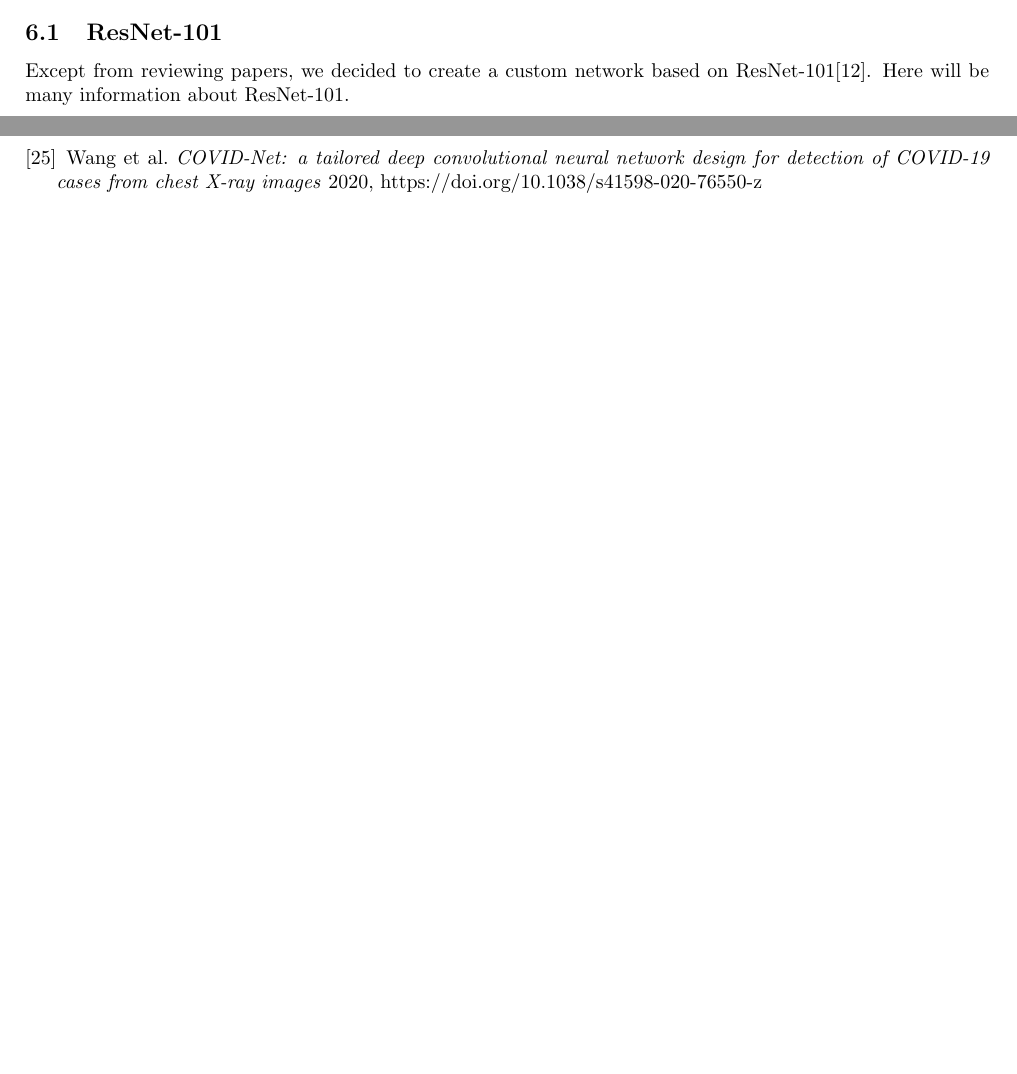
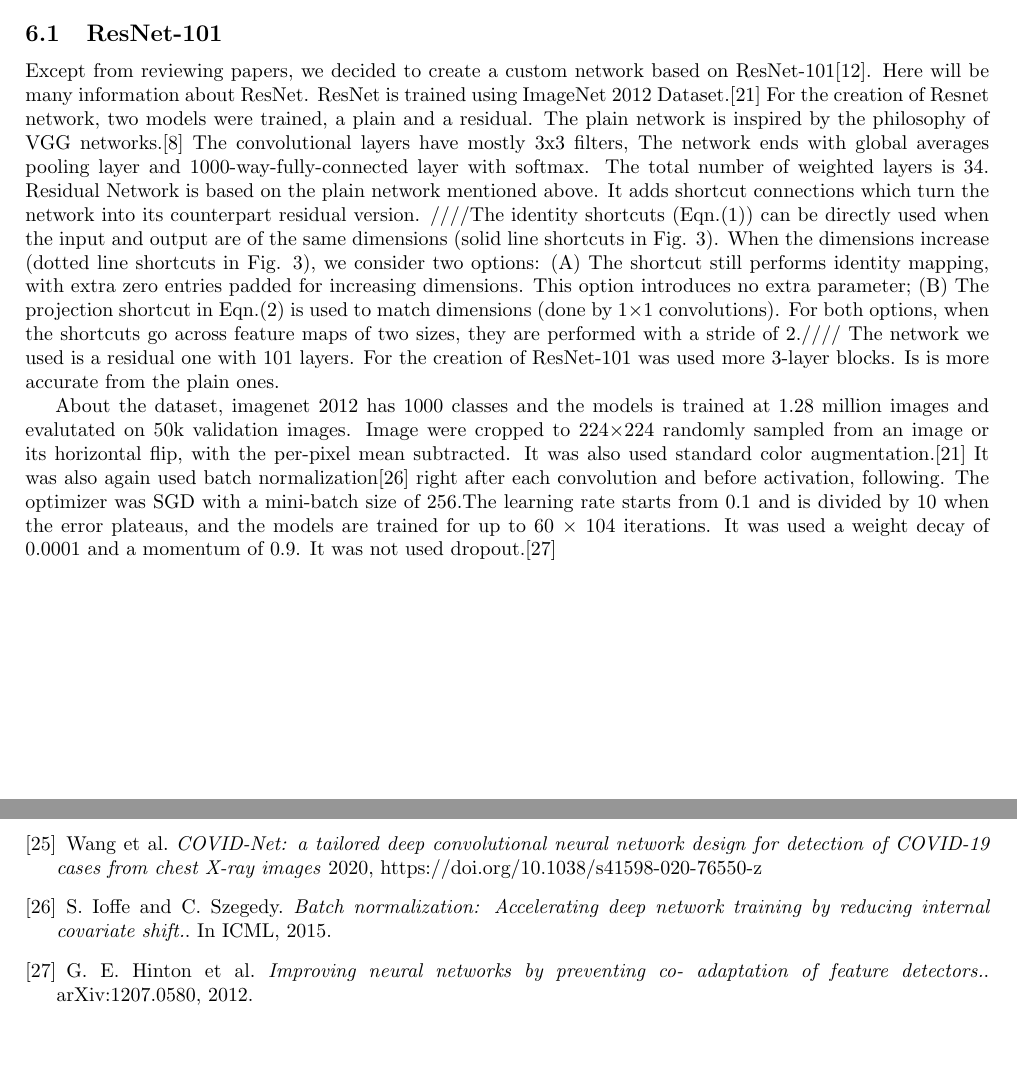
Before and after one commit to Stavrospanakakis/covid-19-diagnosis, a LaTeX document (main.tex): two parts of pages 5 and 7 of 7 before the commit and two parts of pages 5 and 9 of 9 after it, joined at a grey line, cut so that both start at the same text, the shorter picture padded with empty space. Compiled offline with pdfLaTeX.

Commit message:
Add info about resnet and accuracy

```diff
--- a/main.tex
+++ b/main.tex
@@ -124,4 +124,20 @@ This paper has a combination of features extracted from multi-CNN and used the B
 \section{COVnet-101}
 
 \subsection{ResNet-101}
-Except from reviewing papers, we decided to create a custom network based on ResNet-101\cite{resnet}. Here will be many information about ResNet-101.
+Except from reviewing papers, we decided to create a custom network based on ResNet-101\cite{resnet}. Here will be many information about ResNet. ResNet is trained using ImageNet 2012 Dataset.\cite{imagenet} For the creation of Resnet network, two models were trained, a plain and a residual. The plain network is inspired by the philosophy of VGG networks.\cite{vgg} The convolutional layers have mostly 3x3 filters, The network ends with global averages pooling layer and 1000-way-fully-connected layer with softmax. The total number of
+weighted layers is 34. Residual Network is based on the plain network mentioned above. It adds shortcut connections which turn the network into its counterpart residual version. ////The identity
+shortcuts (Eqn.(1)) can be directly used when the input and
+output are of the same dimensions (solid line shortcuts in
+Fig. 3). When the dimensions increase (dotted line shortcuts
+in Fig. 3), we consider two options: (A) The shortcut still
+performs identity mapping, with extra zero entries padded
+for increasing dimensions. This option introduces no extra
+parameter; (B) The projection shortcut in Eqn.(2) is used to
+match dimensions (done by 1×1 convolutions). For both
+options, when the shortcuts go across feature maps of two
+sizes, they are performed with a stride of 2.////
+The network we used is a residual one with 101 layers. For the creation of ResNet-101 was used more 3-layer blocks. Is is more accurate from the plain ones.
+
+
+ About the dataset, imagenet 2012 has 1000 classes and the models is trained at 1.28 million images and evalutated on 50k validation images. Image were cropped to 224×224 randomly sampled from an image or its horizontal flip, with the per-pixel mean subtracted. It was also used standard color augmentation.\cite{imagenet} It was also again used batch normalization\cite{batchnormalization} right after each convolution and before activation, following. The optimizer was SGD with a mini-batch size of 256.The learning rate starts from 0.1 and is divided by 10 when the error plateaus, and the models are trained for up to 60 × 104 iterations. It was
+used a weight decay of 0.0001 and a momentum of 0.9. It was not used dropout.\cite{dropout}
@@ -330,5 +352,18 @@ Available from: https://www.kaggle.com/paultimothymooney/chest-xray-pneumonia.
 Wang et al.
 \textit{COVID-Net: a tailored deep convolutional neural network design for detection of COVID-19 cases from chest X-ray images}
 2020, https://doi.org/10.1038/s41598-020-76550-z
+
+\bibitem{batchnormalization}
+S. Ioffe and C. Szegedy.
+\textit{Batch normalization: Accelerating deep
+network training by reducing internal covariate shift.}.
+In ICML, 2015.
+
+\bibitem{dropout}
+G. E. Hinton et al.
+\textit{Improving neural networks by preventing co-
+adaptation of feature detectors.}.
+arXiv:1207.0580, 2012.
+
 \end{thebibliography}
 \end{document}
```
Also changed, not shown: assets/resnet-vs-vgg.png (added), main.tex (12 more changed lines).
